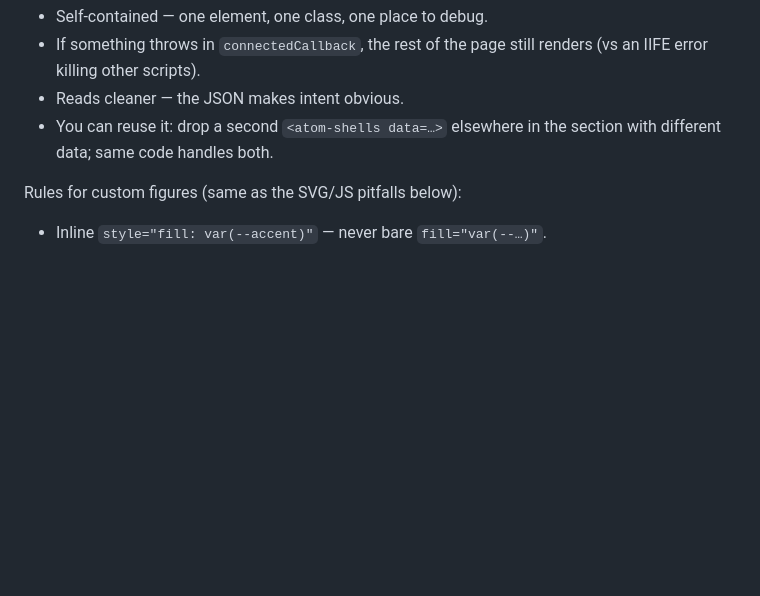
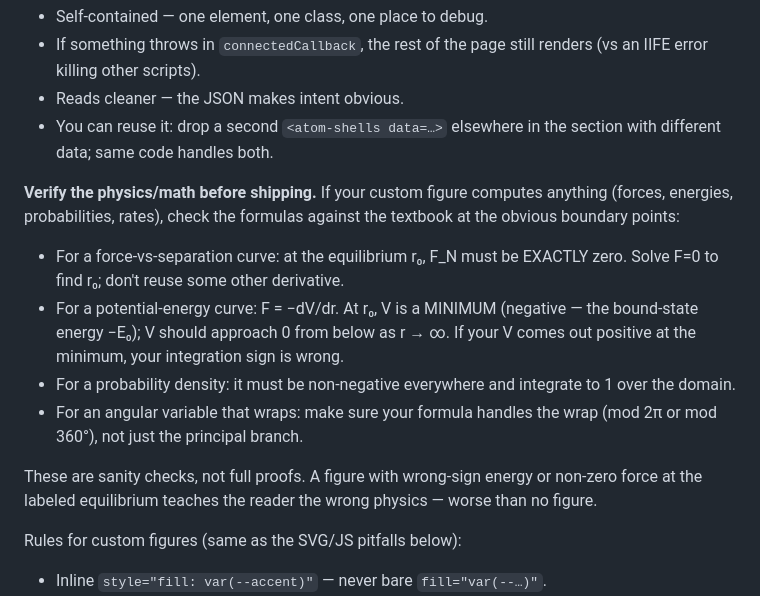
Before and after one commit to eitanporat/paperchat, a Markdown page: _lib/ref/subagent-brief.md, the part around the change. Rendered like a GitHub page; blank space fills up the shorter version.

Commit message:
Fix bond-energy curve sign + add physics self-check to brief
The forces-energies section had two physics bugs:
- V(r) formula had both signs flipped → energy read positive at r₀
  instead of negative (the bound-state minimum, -E₀). Correct
  integration of F_N = -A/r² + B/r^8 gives V = -A/r + B/(7r^7).
- r₀ derivation used dF/dr=0 instead of F=0; the resulting r₀
  ≈ 0.88 was wrong (the correct equilibrium is at r ≈ 0.83).

Brief: agents writing custom interactive physics/math figures must
sanity-check their formulas at boundary points (F=0 at equilibrium,
V negative at the minimum, probabilities ≥ 0 and normalised, angle
wraps handled). A figure with wrong-sign energy teaches the wrong
physics — worse than no figure.

Co-Authored-By: Claude Opus 4.7 (1M context) <noreply@anthropic.com>

```diff
--- a/_lib/ref/subagent-brief.md
+++ b/_lib/ref/subagent-brief.md
@@ -181,6 +181,26 @@ Why the web-component wrapper (vs raw inline SVG + IIFE):
 - You can reuse it: drop a second `<atom-shells data=…>` elsewhere
   in the section with different data; same code handles both.
 
+**Verify the physics/math before shipping.** If your custom figure
+computes anything (forces, energies, probabilities, rates), check
+the formulas against the textbook at the obvious boundary points:
+
+- For a force-vs-separation curve: at the equilibrium r₀, F_N must
+  be EXACTLY zero. Solve F=0 to find r₀; don't reuse some other
+  derivative.
+- For a potential-energy curve: F = −dV/dr. At r₀, V is a MINIMUM
+  (negative — the bound-state energy −E₀); V should approach 0 from
+  below as r → ∞. If your V comes out positive at the minimum, your
+  integration sign is wrong.
+- For a probability density: it must be non-negative everywhere and
+  integrate to 1 over the domain.
+- For an angular variable that wraps: make sure your formula handles
+  the wrap (mod 2π or mod 360°), not just the principal branch.
+
+These are sanity checks, not full proofs. A figure with wrong-sign
+energy or non-zero force at the labeled equilibrium teaches the
+reader the wrong physics — worse than no figure.
+
 Rules for custom figures (same as the SVG/JS pitfalls below):
 - Inline `style="fill: var(--accent)"` — never bare `fill="var(--…)"`.
 - Set explicit `viewBox` + cap width via `style="width:100%; max-width:…"`.
```
